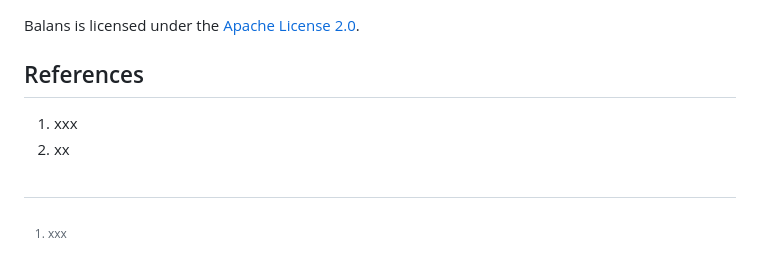
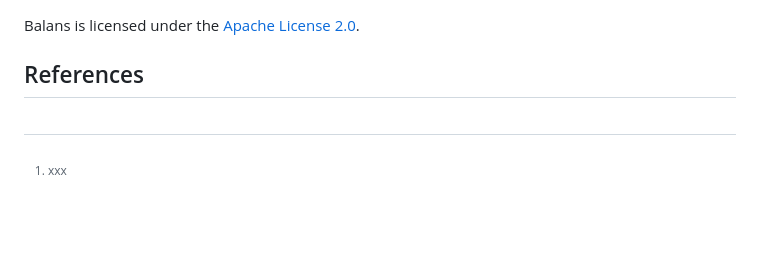
Before and after one commit to skadio/balans, a Markdown page: README.md, the part around the change. GitHub-like rendering; blank space fills up the shorter version.

Commit message:
sync random names

```diff
--- a/README.md
+++ b/README.md
@@ -112,7 +112,4 @@ Balans is licensed under the [Apache License 2.0](LICENSE.md).
 
 ## References
 
-1. xxx
-2. xx
-
 <br>
```
